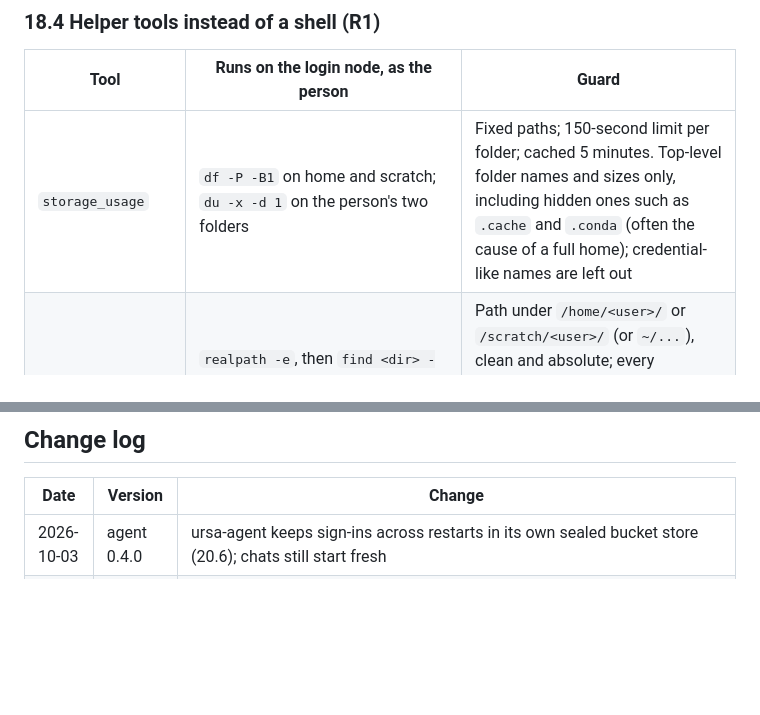
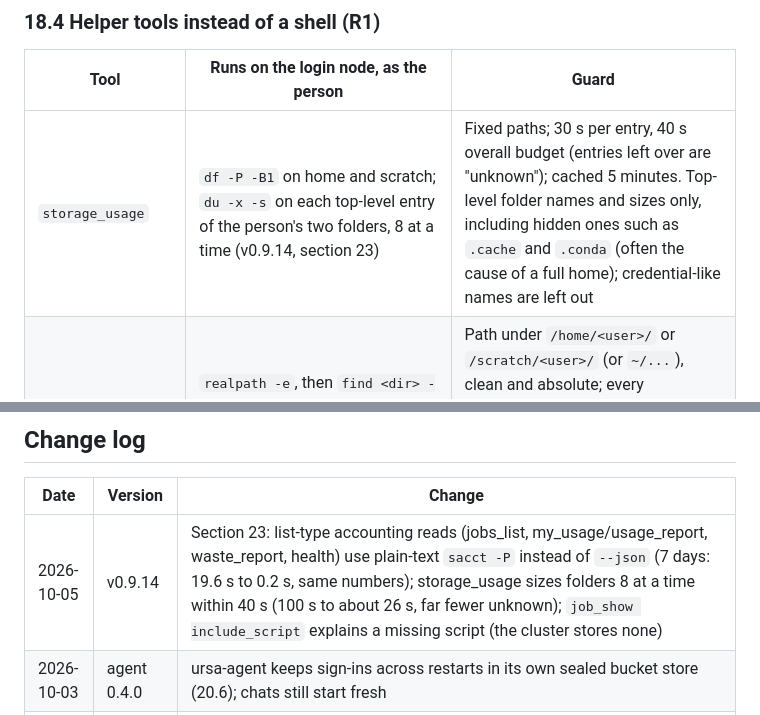
Before and after one commit to UCR-Research-Computing/ursa-bifrost, a Markdown page: docs/SPEC.md, 2 parts joined by grey strips. Drawn GitHub-style; blank space fills up the shorter version.

Commit message:
SPEC: section 23, fast accounting and storage reads (v0.9.14 plan)

```diff
--- a/docs/SPEC.md
+++ b/docs/SPEC.md
@@ -725,7 +725,7 @@ boundary and the line numbers say exactly what was returned, so paging never ski
 
 | Tool | Runs on the login node, as the person | Guard |
 |---|---|---|
-| `storage_usage` | `df -P -B1` on home and scratch; `du -x -d 1` on the person's two folders | Fixed paths; 150-second limit per folder; cached 5 minutes. Top-level folder names and sizes only, including hidden ones such as `.cache` and `.conda` (often the cause of a full home); credential-like names are left out |
+| `storage_usage` | `df -P -B1` on home and scratch; `du -x -s` on each top-level entry of the person's two folders, 8 at a time (v0.9.14, section 23) | Fixed paths; 30 s per entry, 40 s overall budget (entries left over are "unknown"); cached 5 minutes. Top-level folder names and sizes only, including hidden ones such as `.cache` and `.conda` (often the cause of a full home); credential-like names are left out |
 | `files_list` | `realpath -e`, then `find <dir> -mindepth 1 -maxdepth 1 -printf ...` | Path under `/home/<user>/` or `/scratch/<user>/` (or `~/...`), clean and absolute; every component checked, before and after symlinks are resolved. Commands run as the person, so file permissions are theirs |
 | `files_read` | `stat`, `dd` (byte window) or `grep -n` | Same path rule; text only; redacted; untrusted |
 | `env_check` | `srun -p check -N1 -n1 -c1 -t3 --immediate=120 --quiet -J bifrost-env-check` around a fixed `bash -lc` template: `module load` each given module (with Lmod's message when it fails), `module list`, then `command -v` for each command; versions only for a known list (python3, gcc, mpirun, nvcc, cmake, R, julia, java, apptainer...) | Module and command names validated; at most 10 modules and 15 commands; each version probe under `timeout 10`; the partition comes from config `env_check_partition` (default `check`, validated) |
@@ -1044,6 +1110,7 @@ tool in a plan before writing the job) follow in their own repos.
 
 | Date | Version | Change |
 |---|---|---|
+| 2026-10-05 | v0.9.14 | Section 23: list-type accounting reads (jobs_list, my_usage/usage_report, waste_report, health) use plain-text `sacct -P` instead of `--json` (7 days: 19.6 s to 0.2 s, same numbers); storage_usage sizes folders 8 at a time within 40 s (100 s to about 26 s, far fewer unknown); `job_show include_script` explains a missing script (the cluster stores none) |
 | 2026-10-03 | agent 0.4.0 | ursa-agent keeps sign-ins across restarts in its own sealed bucket store (20.6); chats still start fresh |
 | 2026-10-03 | v0.9.7 | `jobs_list job_ids` reads `squeue -j`/`sacct -j` for just those jobs, uncached, own rows only (a finished job shows at once; was up to the 20 s + 60 s cache); 5 mutation guards |
 | 2026-10-03 | v0.9.8 | Ursa Major standard and spot moved to e2-standard-32 in any us-central1 zone (cluster change the same day). Stockout alternatives now offer standard, then spot, then computehigh (`altPartitions`, `altColdPartitions`); segfault hints name the AVX2-only e2 nodes; 2 mutation guards |
```
Also changed, not shown: other parts of docs/SPEC.md (+66 -0 lines).
